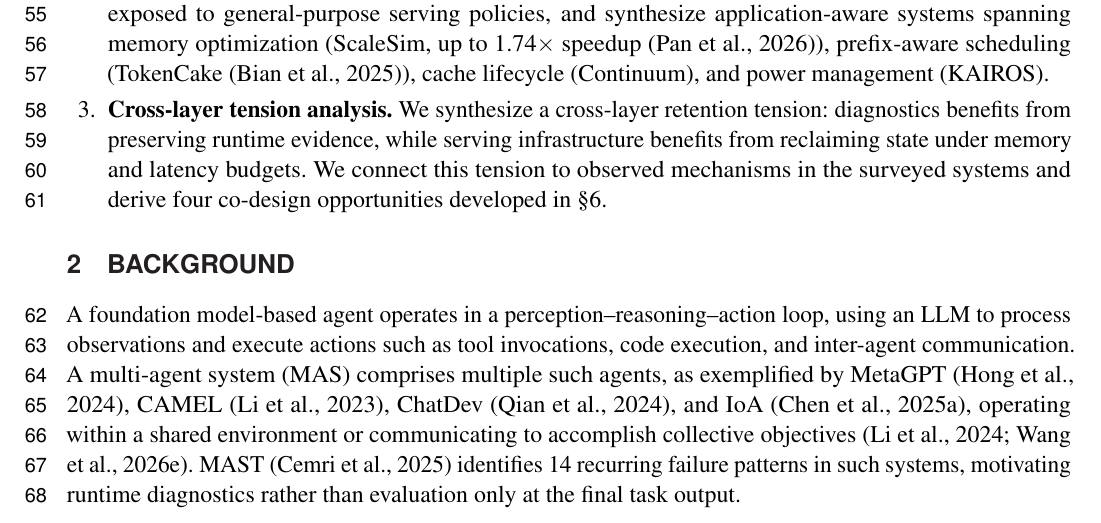
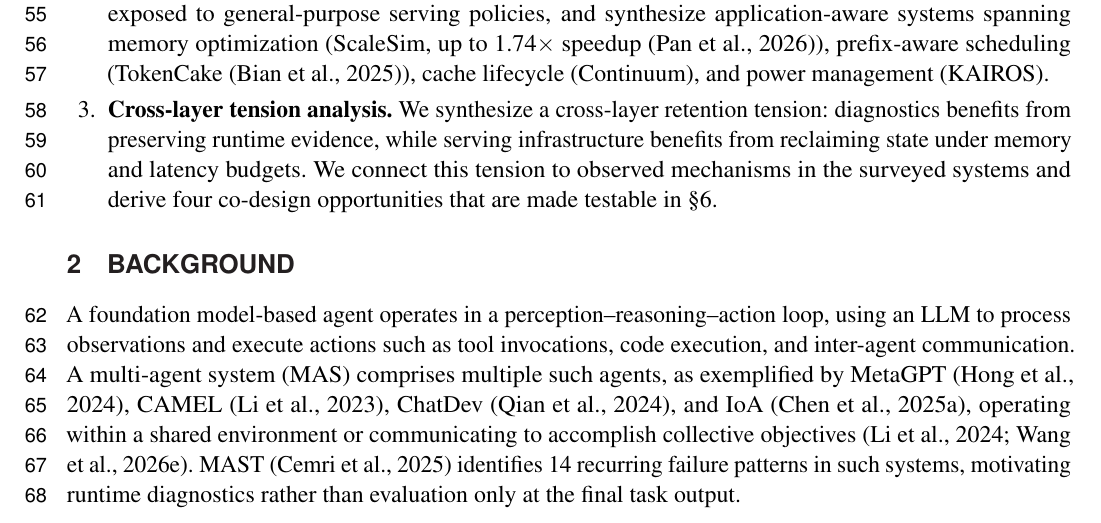
Before and after one commit to YuSun798/Diagnostics-and-Infrastructure-for-Multi-Agent-Systems-2-, a LaTeX document (frontiers_main.tex, which reads introduction.tex): part of page 3 of 24, cut so that both start at the same text. Compiled offline with pdfLaTeX.

Commit message:
Align contribution wording with discussion

```diff
--- a/introduction.tex
+++ b/introduction.tex
@@ -38,5 +38,5 @@ Our contributions are:
 \begin{enumerate}
 \item \textbf{Diagnostics taxonomy.} We organize multi-agent diagnostics into four subcategories spanning failure localization (\S\ref{sec:diag_fl}), observability (\S\ref{sec:diag_obs}), safety (\S\ref{sec:diag_safety}), and benchmarks (\S\ref{sec:diag_bench}), covering three failure-localization paradigms (statistical, LLM-guided, RL-trained) and three safety paradigms (topology-based, policy verification, ML-layered).
 \item \textbf{Infrastructure challenge analysis.} We identify three multi-agent workload characteristics---sparse activation, invocation distance, and inter-agent memory sharing---that are only partially exposed to general-purpose serving policies, and synthesize application-aware systems spanning memory optimization (ScaleSim, up to 1.74$\times$ speedup~\citep{zhou2026}), prefix-aware scheduling (TokenCake~\citep{tokencake2025}), cache lifecycle (Continuum), and power management (KAIROS).
-\item \textbf{Cross-layer tension analysis.} We synthesize a cross-layer retention tension: diagnostics benefits from preserving runtime evidence, while serving infrastructure benefits from reclaiming state under memory and latency budgets. We connect this tension to observed mechanisms in the surveyed systems and derive four co-design opportunities developed in \S\ref{sec:discussion}.
+\item \textbf{Cross-layer tension analysis.} We synthesize a cross-layer retention tension: diagnostics benefits from preserving runtime evidence, while serving infrastructure benefits from reclaiming state under memory and latency budgets. We connect this tension to observed mechanisms in the surveyed systems and derive four co-design opportunities that are made testable in \S\ref{sec:discussion}.
 \end{enumerate}
```
